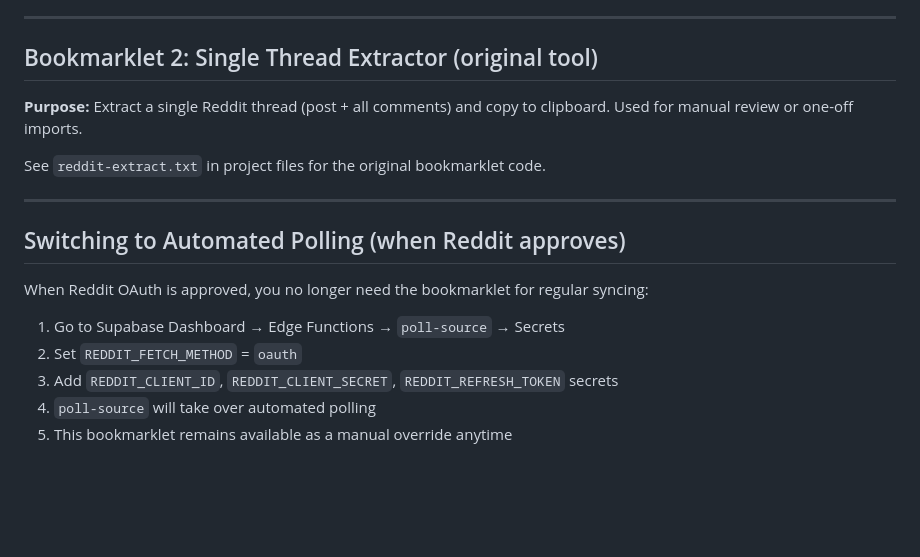
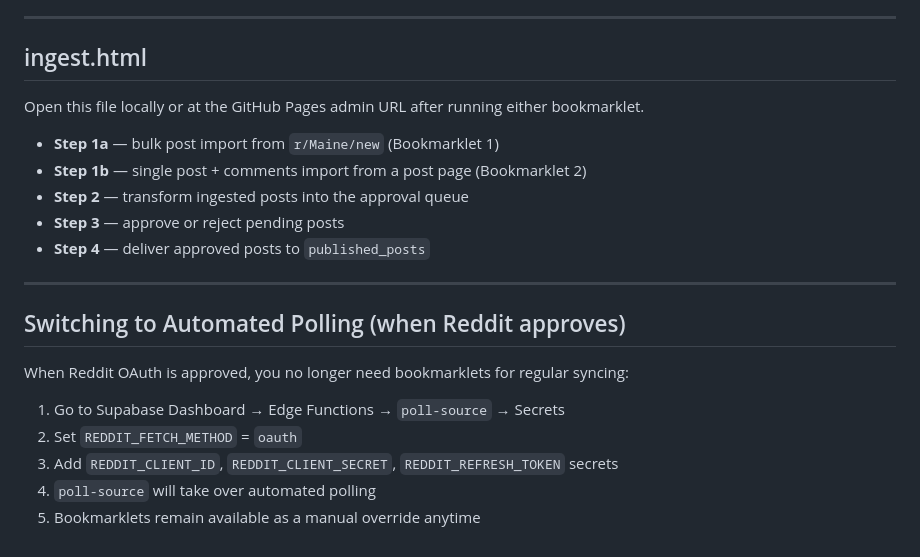
Before and after one commit to andredavisme/redditmir, a Markdown page: docs/bookmarklets.md, the part around one of its changes. Drawn GitHub-style; blank space fills up the shorter version.

```diff
--- a/docs/bookmarklets.md
+++ b/docs/bookmarklets.md
@@ -66,20 +92,24 @@ javascript:(async function(){const SUBREDDIT='Maine';const LIMIT=100;try{const r
 
 ---
 
-## Bookmarklet 2: Single Thread Extractor (original tool)
+## ingest.html
 
-**Purpose:** Extract a single Reddit thread (post + all comments) and copy to clipboard. Used for manual review or one-off imports.
+Open this file locally or at the GitHub Pages admin URL after running either bookmarklet.
 
-See `reddit-extract.txt` in project files for the original bookmarklet code.
+- **Step 1a** — bulk post import from `r/Maine/new` (Bookmarklet 1)
+- **Step 1b** — single post + comments import from a post page (Bookmarklet 2)
+- **Step 2** — transform ingested posts into the approval queue
+- **Step 3** — approve or reject pending posts
+- **Step 4** — deliver approved posts to `published_posts`
 
 ---
 
 ## Switching to Automated Polling (when Reddit approves)
 
-When Reddit OAuth is approved, you no longer need the bookmarklet for regular syncing:
+When Reddit OAuth is approved, you no longer need bookmarklets for regular syncing:
 
 1. Go to Supabase Dashboard → Edge Functions → `poll-source` → Secrets
 2. Set `REDDIT_FETCH_METHOD` = `oauth`
 3. Add `REDDIT_CLIENT_ID`, `REDDIT_CLIENT_SECRET`, `REDDIT_REFRESH_TOKEN` secrets
 4. `poll-source` will take over automated polling
-5. This bookmarklet remains available as a manual override anytime
+5. Bookmarklets remain available as a manual override anytime
```
Also changed, not shown: other parts of docs/bookmarklets.md (+38 -12 lines).
